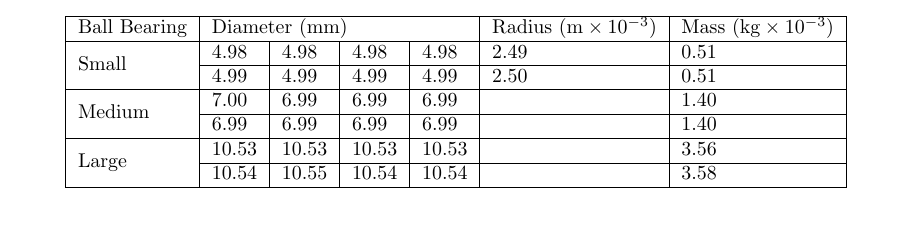
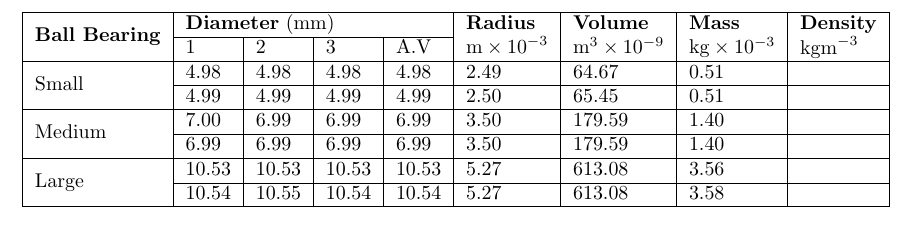
Before and after one commit to Ella-0/maths-notes, a LaTeX document (prac.tex): part of the page, cut so that both start at the same text. Compiled offline with pdfLaTeX.

Commit message:
phyis prac table

```diff
--- a/prac.tex
+++ b/prac.tex
@@ -31,15 +31,25 @@
 
 \begin{center}
 
-\begin{tabular}{|l|l|l|l|l|l|l|}
+\begin{tabular}{|l|l|l|l|l|l|l|l|l|}
 \hline
-Ball Bearing            & \multicolumn{4}{l|}{Diameter (\si{mm})} & Radius ($\si{m} \times 10^{-3}$) & Mass ($\si{kg} \times 10^{-3}$)\\ \hline
-\multirow{2}{*}{Small}  & $4.98$  & $4.98$  & $4.98$  & $4.98$  & 2.49 & 0.51 \\ \cline{2-7}
-                        & $4.99$  & $4.99$  & $4.99$  & $4.99$  & 2.50              & 0.51 \\ \hline
-\multirow{2}{*}{Medium} & $7.00$  & $6.99$  & $6.99$  & $6.99$  &                   & 1.40 \\ \cline{2-7}
-                        & $6.99$  & $6.99$  & $6.99$  & $6.99$  &                   & 1.40 \\ \hline
-\multirow{2}{*}{Large}  & $10.53$ & $10.53$ & $10.53$ & $10.53$ &                   & 3.56 \\ \cline{2-7}
-                        & $10.54$ & $10.55$ & $10.54$ & $10.54$ & & 3.58\\ \hline
+\multirow{2}{*}{\textbf{Ball Bearing}} & \multicolumn{4}{l|}{\textbf{Diameter} (\si{mm})} &
+						\multirow{2}{*}{\begin{tabular}[c]{@{}l@{}}\textbf{Radius} \\
+							$\si{m \times 10 ^{-3}}$\end{tabular}} &
+						\multirow{2}{*}{\begin{tabular}[c]{@{}l@{}}\textbf{Volume} \\
+							$\si{m^3} \times 10^{-9}$\end{tabular}} &
+						\multirow{2}{*}{\begin{tabular}[c]{@{}l@{}}\textbf{Mass} \\
+						    $\si{kg} \times 10^{-3}$\end{tabular}} &
+						\multirow{2}{*}{\begin{tabular}[c]{@{}l@{}}\textbf{Density} \\
+							$\si{kgm^{-3}}$\end{tabular}}
+							\\ \cline{2-5}
+                        & 1       & 2       & 3       & A.V & & & & \\ \hline
+\multirow{2}{*}{Small}  & $4.98$  & $4.98$  & $4.98$  & $4.98$    & $2.49$ & $64.67$  & 0.51 & \\ \cline{2-9}
+                        & $4.99$  & $4.99$  & $4.99$  & $4.99$    & $2.50$ & $65.45$  & 0.51 & \\ \hline
+\multirow{2}{*}{Medium} & $7.00$  & $6.99$  & $6.99$  & $6.99$    & $3.50$ & $179.59$ & 1.40 & \\ \cline{2-9}
+                        & $6.99$  & $6.99$  & $6.99$  & $6.99$    & $3.50$ & $179.59$ & 1.40 & \\ \hline
+\multirow{2}{*}{Large}  & $10.53$ & $10.53$ & $10.53$ & $10.53$   & $5.27$ & $613.08$ & 3.56 & \\ \cline{2-9}
+                        & $10.54$ & $10.55$ & $10.54$ & $10.54$   & $5.27$ & $613.08$ & 3.58 & \\ \hline
 \end{tabular}
 
 \end{center}
```
